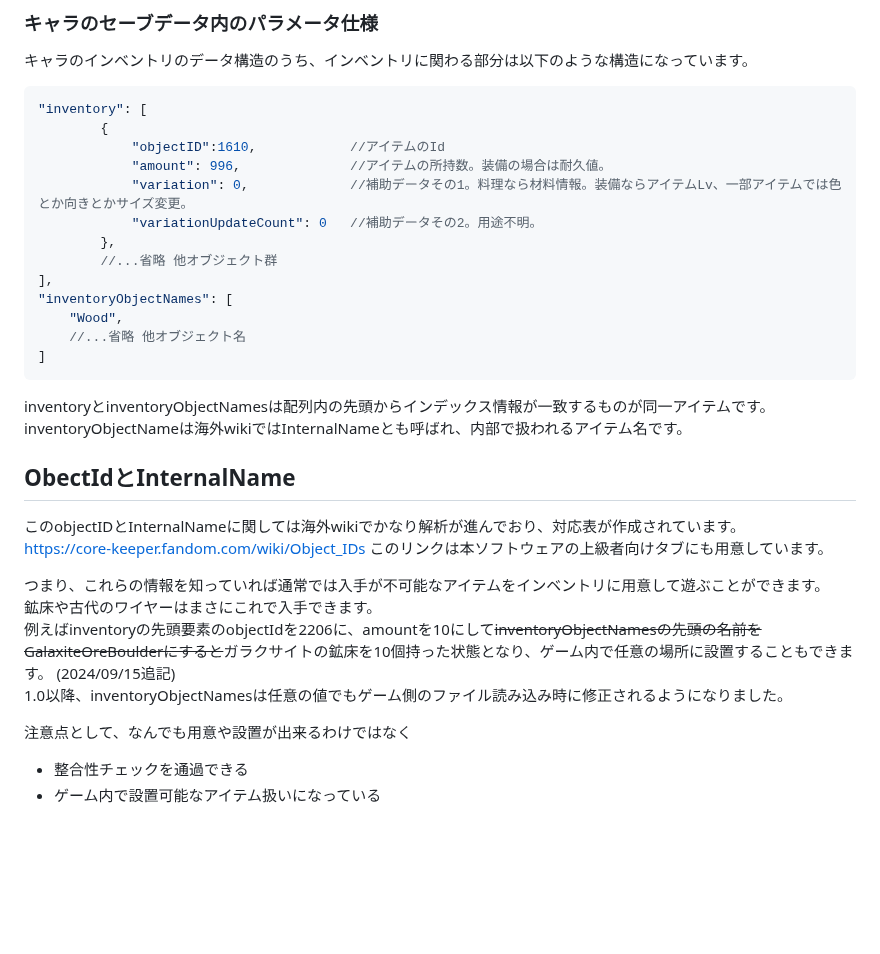
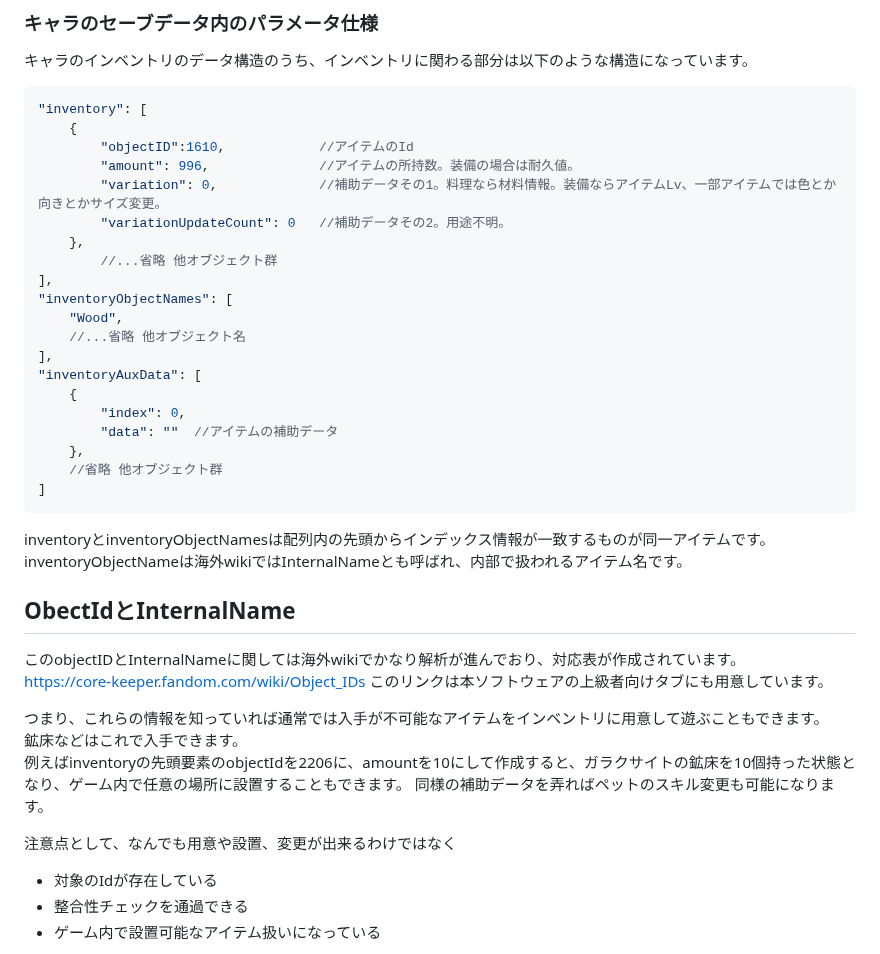
Before and after one commit to KujoYuki/CoreKeeperCharaDataEditor, a Markdown page: Document/parameter.md, the part around the change. GitHub-like rendering; blank space fills up the shorter version.

````diff
--- a/Document/parameter.md
+++ b/Document/parameter.md
@@ -3,17 +3,24 @@
 キャラのインベントリのデータ構造のうち、インベントリに関わる部分は以下のような構造になっています。
 ```json
 "inventory": [
-        {
-            "objectID":1610,            //アイテムのId
-            "amount": 996,              //アイテムの所持数。装備の場合は耐久値。
-            "variation": 0,             //補助データその1。料理なら材料情報。装備ならアイテムLv、一部アイテムでは色とか向きとかサイズ変更。
-            "variationUpdateCount": 0   //補助データその2。用途不明。
-        },
+    {
+        "objectID":1610,            //アイテムのId
+        "amount": 996,              //アイテムの所持数。装備の場合は耐久値。
+        "variation": 0,             //補助データその1。料理なら材料情報。装備ならアイテムLv、一部アイテムでは色とか向きとかサイズ変更。
+        "variationUpdateCount": 0   //補助データその2。用途不明。
+    },
         //...省略 他オブジェクト群
 ],
 "inventoryObjectNames": [
     "Wood",
     //...省略 他オブジェクト名
+],
+"inventoryAuxData": [
+    {
+        "index": 0,
+        "data": ""  //アイテムの補助データ
+    },
+    //省略 他オブジェクト群
 ]
 ```
 inventoryとinventoryObjectNamesは配列内の先頭からインデックス情報が一致するものが同一アイテムです。
@@ -25,13 +32,13 @@ inventoryObjectNameは海外wikiではInternalNameとも呼ばれ、内部で扱
 https://core-keeper.fandom.com/wiki/Object_IDs
 このリンクは本ソフトウェアの上級者向けタブにも用意しています。
 
-つまり、これらの情報を知っていれば通常では入手が不可能なアイテムをインベントリに用意して遊ぶことができます。
-鉱床や古代のワイヤーはまさにこれで入手できます。
-例えばinventoryの先頭要素のobjectIdを2206に、amountを10にして~~inventoryObjectNamesの先頭の名前をGalaxiteOreBoulderにすると~~ガラクサイトの鉱床を10個持った状態となり、ゲーム内で任意の場所に設置することもできます。
-(2024/09/15追記)
-1.0以降、inventoryObjectNamesは任意の値でもゲーム側のファイル読み込み時に修正されるようになりました。
+つまり、これらの情報を知っていれば通常では入手が不可能なアイテムをインベントリに用意して遊ぶこともできます。
+鉱床などはこれで入手できます。
+例えばinventoryの先頭要素のobjectIdを2206に、amountを10にして作成すると、ガラクサイトの鉱床を10個持った状態となり、ゲーム内で任意の場所に設置することもできます。
+同様の補助データを弄ればペットのスキル変更も可能になります。
 
-注意点として、なんでも用意や設置が出来るわけではなく
+注意点として、なんでも用意や設置、変更が出来るわけではなく
+- 対象のIdが存在している
 - 整合性チェックを通過できる
 - ゲーム内で設置可能なアイテム扱いになっている
 
````
Also changed, not shown: README.md (+38 -32 lines), Document/images/imageEditPet.png (added), Document/images/imageSample.png.
